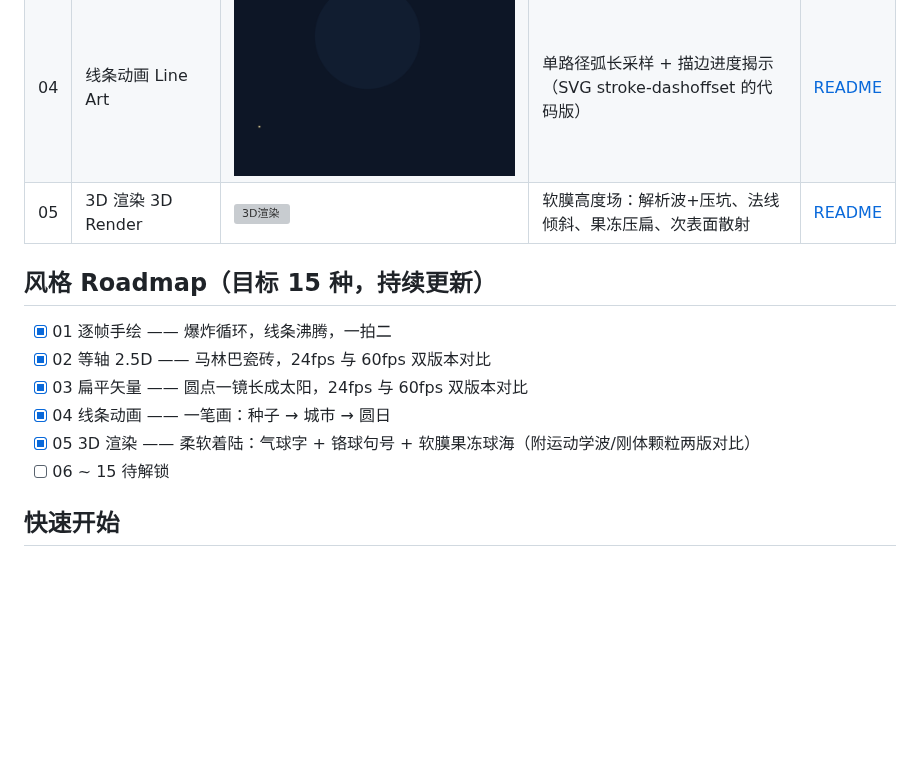
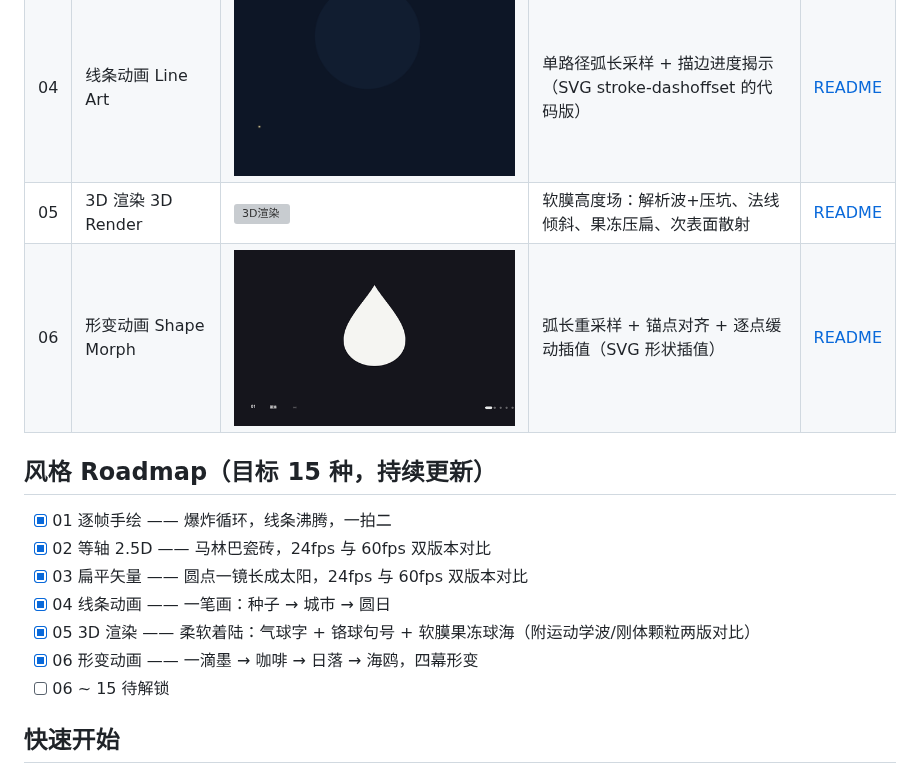
Before and after one commit to liuguanyi688-del/procedural-motion, a Markdown page: README.md, the part around the change. Drawn GitHub-style; pictures changed too: 06-shape-morph/preview.gif (added); blank space fills up the shorter version; grey boxes are pictures that could not be loaded.

Commit message:
feat: 06 shape morph — ink drop to coffee, sunset, seagull

```diff
--- a/README.md
+++ b/README.md
@@ -14,6 +14,7 @@
 | 03 | 扁平矢量 Flat Vector | ![扁平矢量](03-flat-vector/preview.gif) | 缓动函数库 + 动画十二法则（回弹/挤压拉伸/预备动作） | [README](03-flat-vector/README.md) |
 | 04 | 线条动画 Line Art | ![线条动画](04-line-art/preview.gif) | 单路径弧长采样 + 描边进度揭示（SVG stroke-dashoffset 的代码版） | [README](04-line-art/README.md) |
 | 05 | 3D 渲染 3D Render | ![3D渲染](05-3d-render/preview.gif) | 软膜高度场：解析波+压坑、法线倾斜、果冻压扁、次表面散射 | [README](05-3d-render/README.md) |
+| 06 | 形变动画 Shape Morph | ![形变](06-shape-morph/preview.gif) | 弧长重采样 + 锚点对齐 + 逐点缓动插值（SVG 形状插值） | [README](06-shape-morph/README.md) |
 
 ## 风格 Roadmap（目标 15 种，持续更新）
 
@@ -22,6 +23,7 @@
 - [x] 03 扁平矢量 —— 圆点一镜长成太阳，24fps 与 60fps 双版本对比
 - [x] 04 线条动画 —— 一笔画：种子 → 城市 → 圆日
 - [x] 05 3D 渲染 —— 柔软着陆：气球字 + 铬球句号 + 软膜果冻球海（附运动学波/刚体颗粒两版对比）
+- [x] 06 形变动画 —— 一滴墨 → 咖啡 → 日落 → 海鸥，四幕形变
 - [ ] 06 ~ 15 待解锁
 
 ## 快速开始
```
Also changed, not shown: 06-shape-morph/README.md (added, +67 -0 lines), 2 other files.
